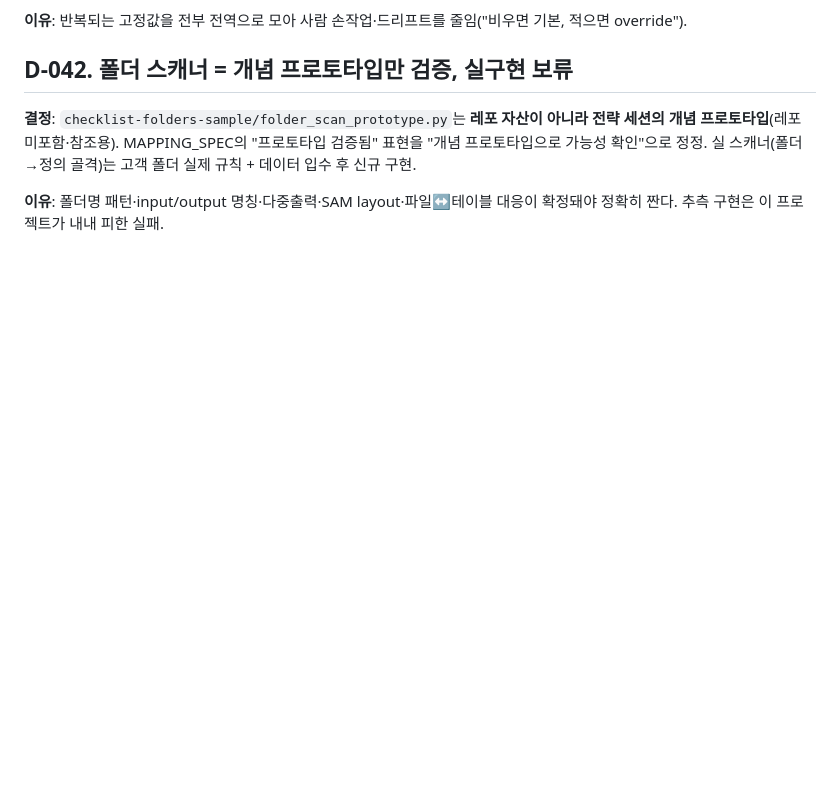
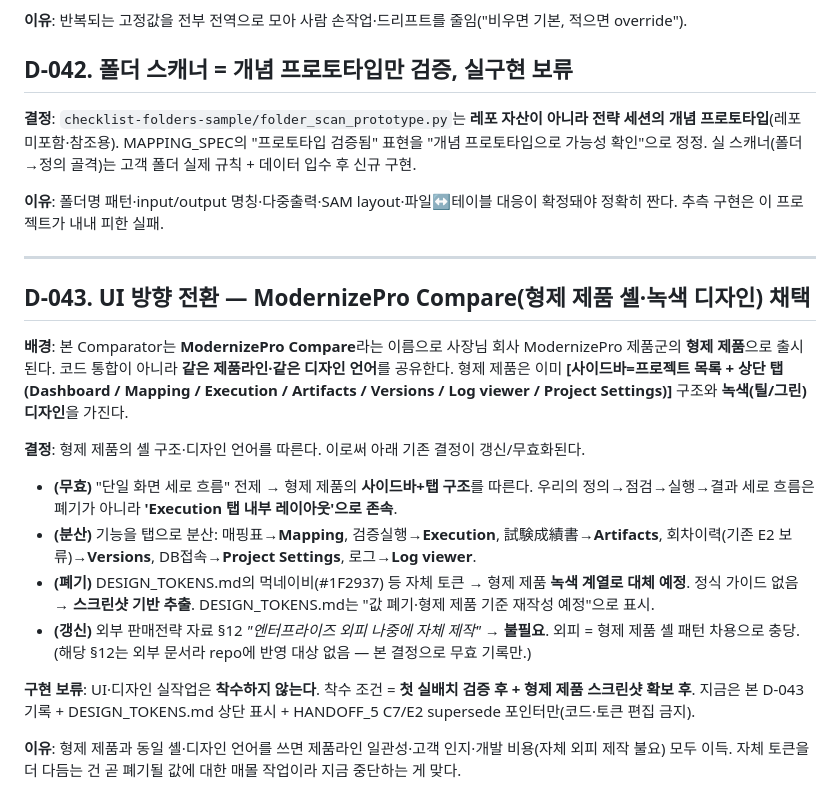
Before and after one commit to kyh0815/DataComparator, a Markdown page: docs/DECISIONS.md, the part around the change. GitHub-like rendering; blank space fills up the shorter version.

Commit message:
docs(decisions): D-043 UI 방향 전환 — ModernizePro Compare 셸/녹색 디자인
- 형제 제품 ModernizePro 디자인 언어 채택: 사이드바+탭(Dashboard/Mapping/
  Execution/Artifacts/Versions/Log viewer/Project Settings) + 녹색(틸/그린)
- (무효) 단일 화면 세로 흐름 → Execution 탭 내부 레이아웃으로 존속
- (폐기) DESIGN_TOKENS 먹네이비(#1F2937) 자체 토큰 → 녹색 재작성 예정(상단 배너 표시)
- (갱신) 판매전략 §12 엔터프라이즈 외피 자체제작 → 불요(형제 셸 차용)
- HANDOFF_5 C7/E2 supersede 포인터

UI·디자인 실작업 보류. 착수=실배치 검증 후 + 형제 제품 스크린샷 확보 후.

Co-Authored-By: Claude Opus 4.8 <noreply@anthropic.com>

```diff
--- a/docs/DECISIONS.md
+++ b/docs/DECISIONS.md
@@ -687,3 +687,29 @@ SAM 내부 특정 필드만 마스킹/정규화할 때(바이트위치를 알아
 
 **이유**: 폴더명 패턴·input/output 명칭·다중출력·SAM layout·파일↔테이블 대응이 확정돼야 정확히 짠다.
 추측 구현은 이 프로젝트가 내내 피한 실패.
+
+---
+
+## D-043. UI 방향 전환 — ModernizePro Compare(형제 제품 셸·녹색 디자인) 채택
+
+**배경**: 본 Comparator는 **ModernizePro Compare**라는 이름으로 사장님 회사 ModernizePro 제품군의
+**형제 제품**으로 출시된다. 코드 통합이 아니라 **같은 제품라인·같은 디자인 언어**를 공유한다. 형제 제품은
+이미 **[사이드바=프로젝트 목록 + 상단 탭(Dashboard / Mapping / Execution / Artifacts / Versions /
+Log viewer / Project Settings)]** 구조와 **녹색(틸/그린) 디자인**을 가진다.
+
+**결정**: 형제 제품의 셸 구조·디자인 언어를 따른다. 이로써 아래 기존 결정이 갱신/무효화된다.
+- **(무효)** "단일 화면 세로 흐름" 전제 → 형제 제품의 **사이드바+탭 구조**를 따른다. 우리의
+  정의→점검→실행→결과 세로 흐름은 폐기가 아니라 **'Execution 탭 내부 레이아웃'으로 존속**.
+- **(분산)** 기능을 탭으로 분산: 매핑표→**Mapping**, 검증실행→**Execution**, 試験成績書→**Artifacts**,
+  회차이력(기존 E2 보류)→**Versions**, DB접속→**Project Settings**, 로그→**Log viewer**.
+- **(폐기)** DESIGN_TOKENS.md의 먹네이비(#1F2937) 등 자체 토큰 → 형제 제품 **녹색 계열로 대체 예정**.
+  정식 가이드 없음 → **스크린샷 기반 추출**. DESIGN_TOKENS.md는 "값 폐기·형제 제품 기준 재작성 예정"으로 표시.
+- **(갱신)** 외부 판매전략 자료 §12 *"엔터프라이즈 외피 나중에 자체 제작"* → **불필요**. 외피 = 형제 제품
+  셸 패턴 차용으로 충당. (해당 §12는 외부 문서라 repo에 반영 대상 없음 — 본 결정으로 무효 기록만.)
+
+**구현 보류**: UI·디자인 실작업은 **착수하지 않는다**. 착수 조건 = **첫 실배치 검증 후 + 형제 제품
+스크린샷 확보 후**. 지금은 본 D-043 기록 + DESIGN_TOKENS.md 상단 표시 + HANDOFF_5 C7/E2 supersede
+포인터만(코드·토큰 편집 금지).
+
+**이유**: 형제 제품과 동일 셸·디자인 언어를 쓰면 제품라인 일관성·고객 인지·개발 비용(자체 외피 제작 불요)
+모두 이득. 자체 토큰을 더 다듬는 건 곧 폐기될 값에 대한 매몰 작업이라 지금 중단하는 게 맞다.
```
Also changed, not shown: docs/DESIGN_TOKENS.md (+4 -0 lines), docs/HANDOFF_5.md (+3 -1 lines).
